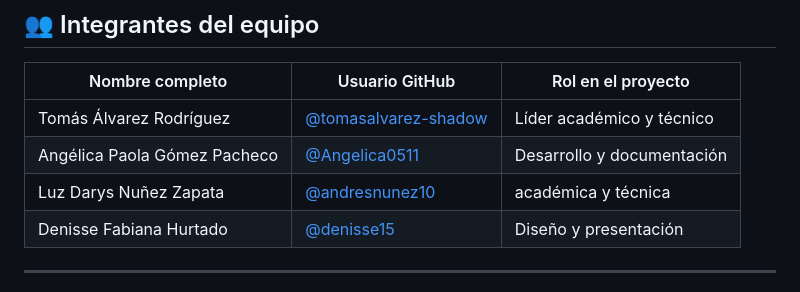
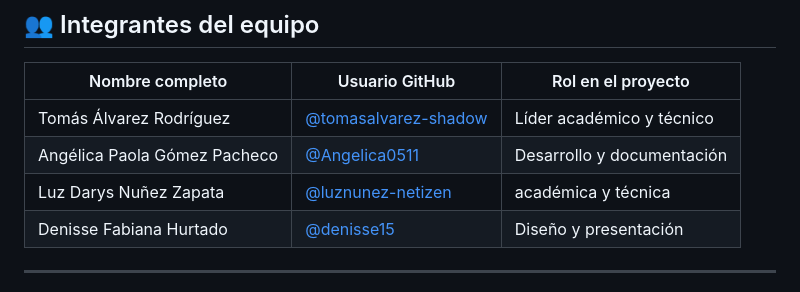
Before and after one commit to CINE-UDEA/CINEMATRIX-Reto-acad-mico-UdeA, a Markdown page: README.md, the part around the change. Drawn GitHub-style.

```diff
--- a/README.md
+++ b/README.md
@@ -14,7 +14,7 @@ Este repositorio forma parte de la organización **CINE-UDEA** y fue desarrollad
 |----------------------------------|------------------------------|----------------------------------|
 | Tomás Álvarez Rodríguez          | [@tomasalvarez-shadow](https://github.com/tomasalvarez-shadow) | Líder académico y técnico        |
 | Angélica Paola Gómez Pacheco     | [@Angelica0511](https://github.com/Angelica0511)               | Desarrollo y documentación       |
-| Luz Darys Nuñez Zapata              | [@andresnunez10](https://github.com/andresnunez10)             | académica y técnica           |
+| Luz Darys Nuñez Zapata              | [@luznunez-netizen](https://github.com/luznunez-netizen)             | académica y técnica           |
 | Denisse Fabiana Hurtado          | [@denisse15](https://github.com/denisse15)                     | Diseño y presentación            |
 
 ---
```
